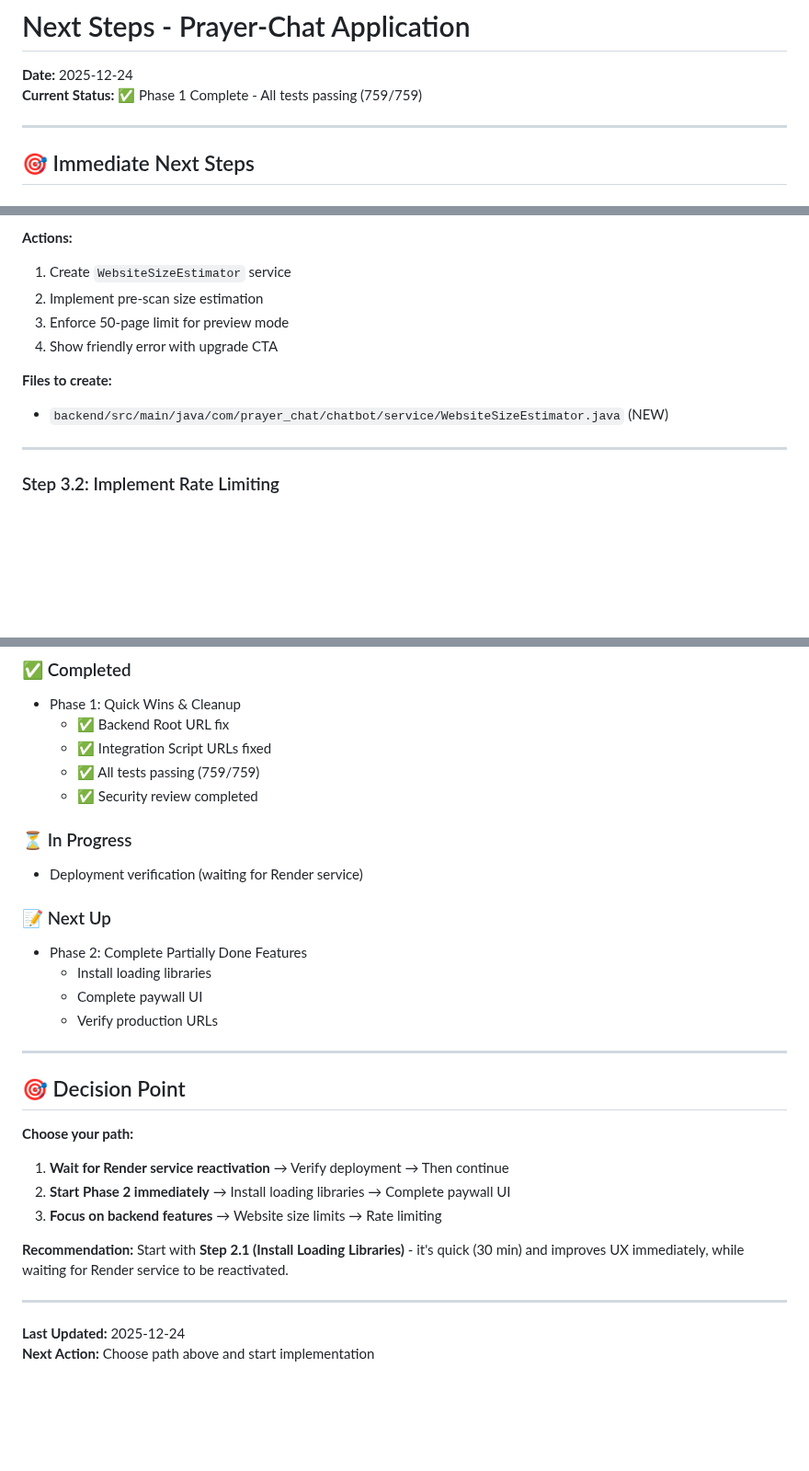
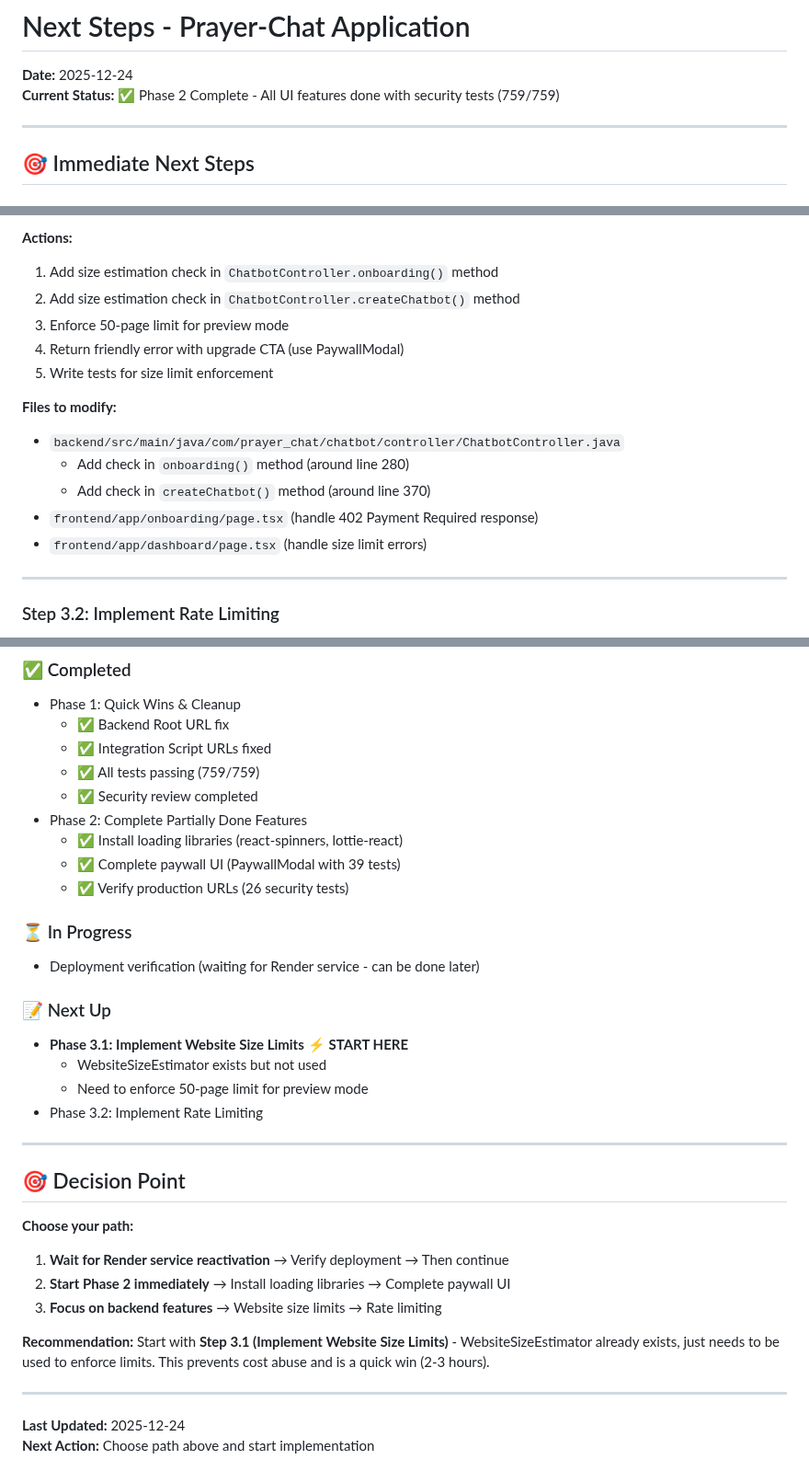
Before and after one commit to raimonvibe/chatbot-java-spring-ai, a Markdown page: NEXT_STEPS.md, 3 parts joined by grey strips. Shown at 92% size. Rendered like a GitHub page; blank space fills up the shorter version.

```diff
--- a/NEXT_STEPS.md
+++ b/NEXT_STEPS.md
@@ -1,7 +1,7 @@
 # Next Steps - Prayer-Chat Application
 
 **Date:** 2025-12-24
-**Current Status:** ✅ Phase 1 Complete - All tests passing (759/759)
+**Current Status:** ✅ Phase 2 Complete - All UI features done with security tests (759/759)
 
 ---
 
@@ -128,12 +100,17 @@ npm install react-spinners lottie-react
 
 **Actions:**
-1. Create `WebsiteSizeEstimator` service
-2. Implement pre-scan size estimation
+1. Add size estimation check in `ChatbotController.onboarding()` method
+2. Add size estimation check in `ChatbotController.createChatbot()` method
 3. Enforce 50-page limit for preview mode
-4. Show friendly error with upgrade CTA
+4. Return friendly error with upgrade CTA (use PaywallModal)
+5. Write tests for size limit enforcement
 
-**Files to create:**
-- `backend/src/main/java/com/prayer_chat/chatbot/service/WebsiteSizeEstimator.java` (NEW)
+**Files to modify:**
+- `backend/src/main/java/com/prayer_chat/chatbot/controller/ChatbotController.java`
+  - Add check in `onboarding()` method (around line 280)
+  - Add check in `createChatbot()` method (around line 370)
+- `frontend/app/onboarding/page.tsx` (handle 402 Payment Required response)
+- `frontend/app/dashboard/page.tsx` (handle size limit errors)
 
 ---
 
@@ -183,15 +160,19 @@ npm install react-spinners lottie-react
   - ✅ Integration Script URLs fixed
   - ✅ All tests passing (759/759)
   - ✅ Security review completed
+- Phase 2: Complete Partially Done Features
+  - ✅ Install loading libraries (react-spinners, lottie-react)
+  - ✅ Complete paywall UI (PaywallModal with 39 tests)
+  - ✅ Verify production URLs (26 security tests)
 
 ### ⏳ In Progress
-- Deployment verification (waiting for Render service)
+- Deployment verification (waiting for Render service - can be done later)
 
 ### 📝 Next Up
-- Phase 2: Complete Partially Done Features
-  - Install loading libraries
-  - Complete paywall UI
-  - Verify production URLs
+- **Phase 3.1: Implement Website Size Limits** ⚡ **START HERE**
+  - WebsiteSizeEstimator exists but not used
+  - Need to enforce 50-page limit for preview mode
+- Phase 3.2: Implement Rate Limiting
 
 ---
 
@@ -203,7 +184,7 @@ npm install react-spinners lottie-react
 2. **Start Phase 2 immediately** → Install loading libraries → Complete paywall UI
 3. **Focus on backend features** → Website size limits → Rate limiting
 
-**Recommendation:** Start with **Step 2.1 (Install Loading Libraries)** - it's quick (30 min) and improves UX immediately, while waiting for Render service to be reactivated.
+**Recommendation:** Start with **Step 3.1 (Implement Website Size Limits)** - WebsiteSizeEstimator already exists, just needs to be used to enforce limits. This prevents cost abuse and is a quick win (2-3 hours).
 
 ---
 
```
Also changed, not shown: other parts of NEXT_STEPS.md (+28 -56 lines), NEXT_STEPS_UPDATED.md (added, +143 -0 lines).
